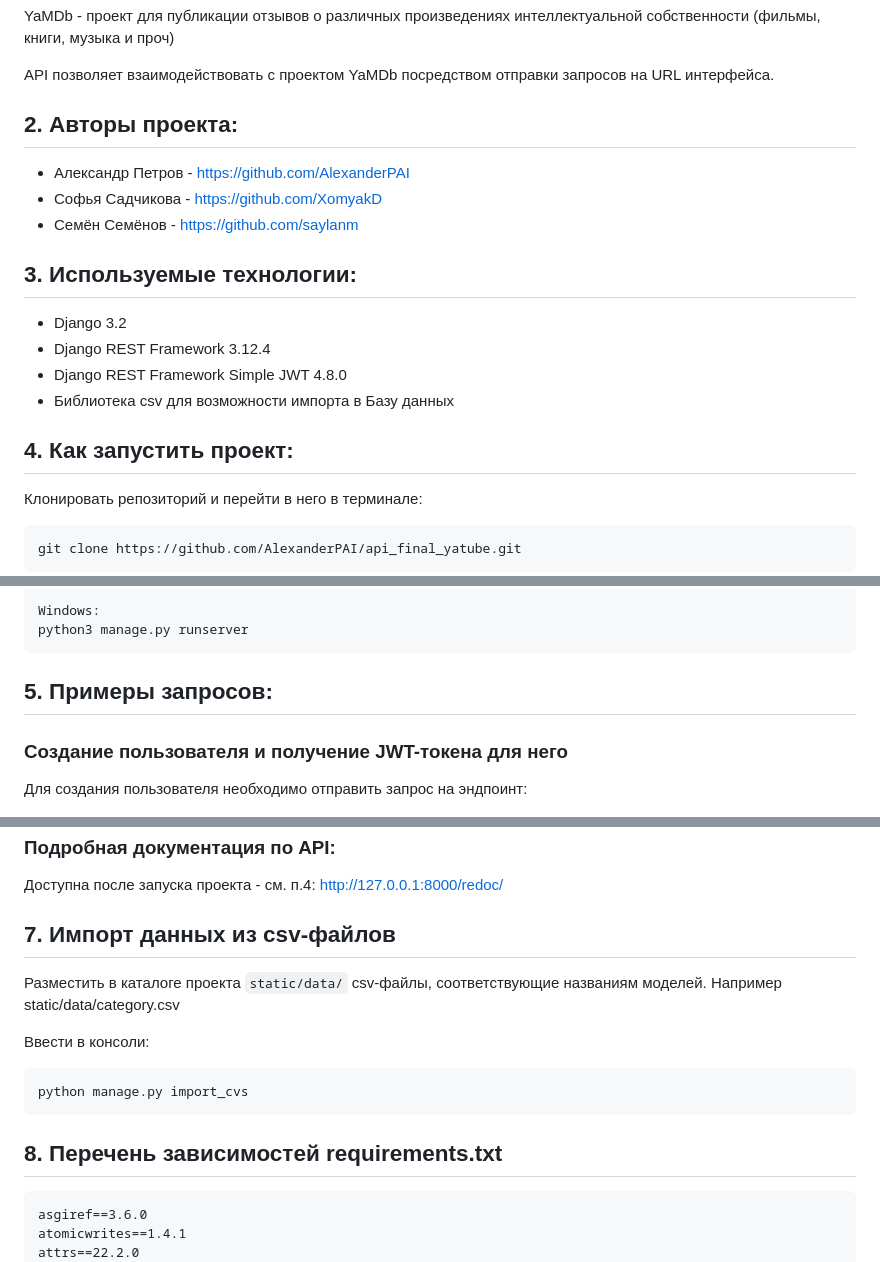
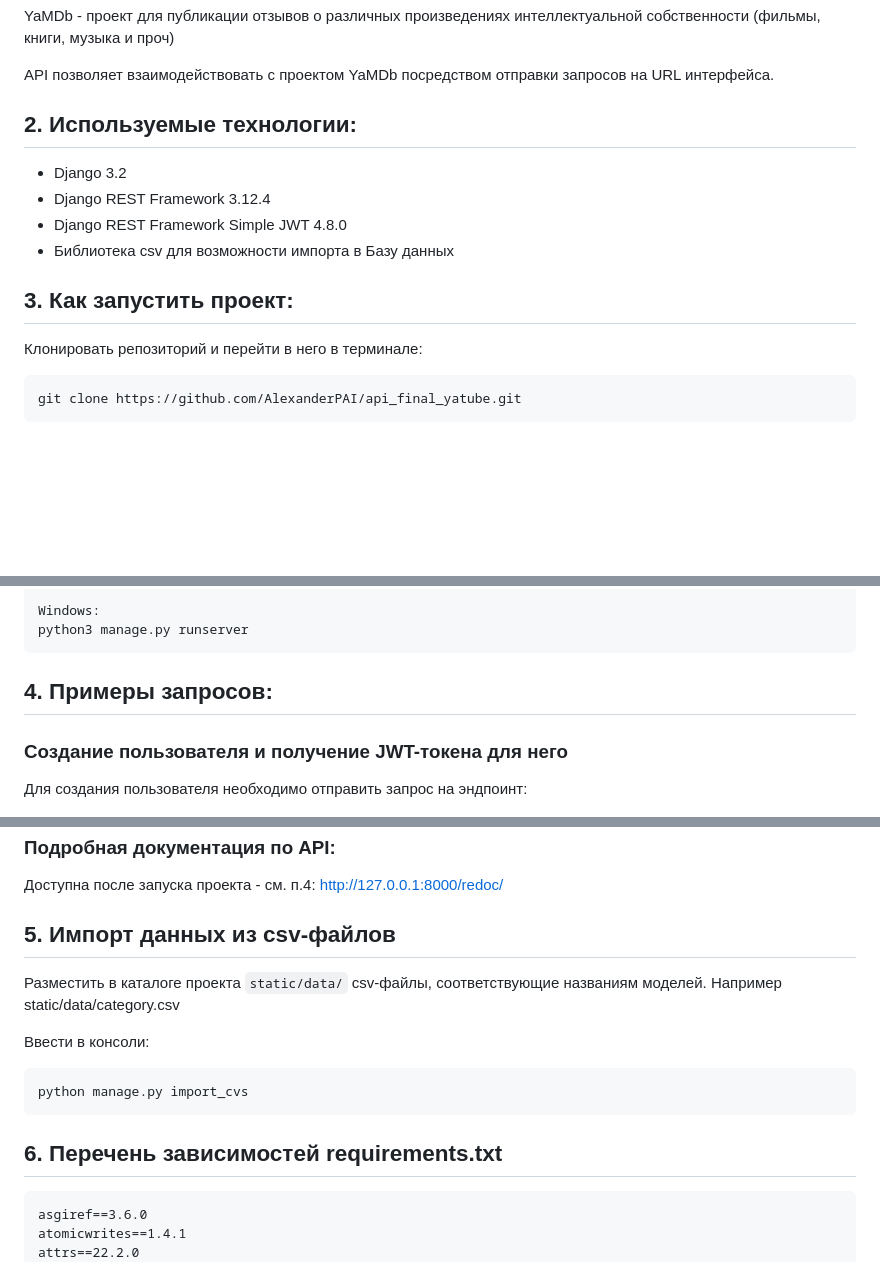
Before and after one commit to AlexanderPAI/api_yamdb, a Markdown page: README.md, 3 parts joined by grey strips. Rendered like a GitHub page; blank space fills up the shorter version.

Commit message:
README.md: correcting

````diff
--- a/README.md
+++ b/README.md
@@ -3,18 +3,13 @@ YaMDb - проект для публикации отзывов о различ
 
 API  позволяет взаимодействовать с проектом YaMDb посредством отправки запросов на URL интерфейса.
 
-## 2. Авторы проекта:
-- Александр Петров - https://github.com/AlexanderPAI
-- Софья Садчикова - https://github.com/XomyakD
-- Семён Семёнов - https://github.com/saylanm
-
-## 3. Используемые технологии:
+## 2. Используемые технологии:
 - Django 3.2
 - Django REST Framework 3.12.4
 - Django REST Framework Simple JWT 4.8.0
 - Библиотека csv для возможности импорта в Базу данных
 
-## 4. Как запустить проект:
+## 3. Как запустить проект:
 Клонировать репозиторий и перейти в него в терминале:
 
 ```bash
@@ -64,7 +59,7 @@ Windows:
 python3 manage.py runserver
 ```
 
-## 5. Примеры запросов:
+## 4. Примеры запросов:
 ### Создание пользователя и получение JWT-токена для него
 Для создания пользователя необходимо отправить запрос на эндпоинт:
 ```
@@ -95,7 +90,7 @@ http://127.0.0.1:8000/api/v1/auth/token/
 Доступна после запуска проекта - см. п.4:
 http://127.0.0.1:8000/redoc/
 
-## 7. Импорт данных из csv-файлов
+## 5. Импорт данных из csv-файлов
 Разместить в каталоге проекта `static/data/` csv-файлы, соответствующие названиям моделей.
 Например static/data/category.csv
 
@@ -104,7 +99,7 @@ http://127.0.0.1:8000/redoc/
 python manage.py import_cvs
 ```
 
-## 8. Перечень зависимостей requirements.txt
+## 6. Перечень зависимостей requirements.txt
 ```
 asgiref==3.6.0
 atomicwrites==1.4.1
````
